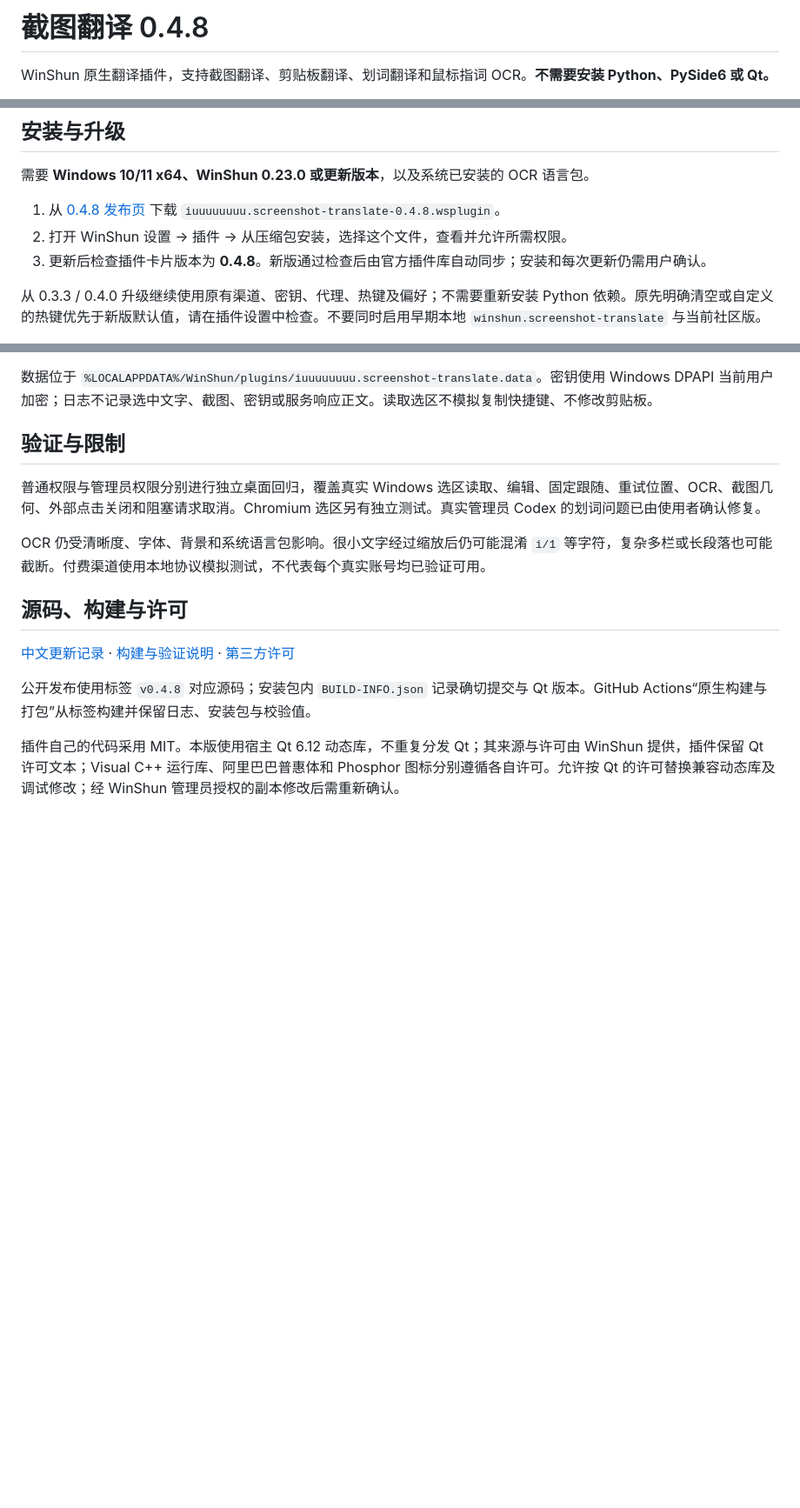
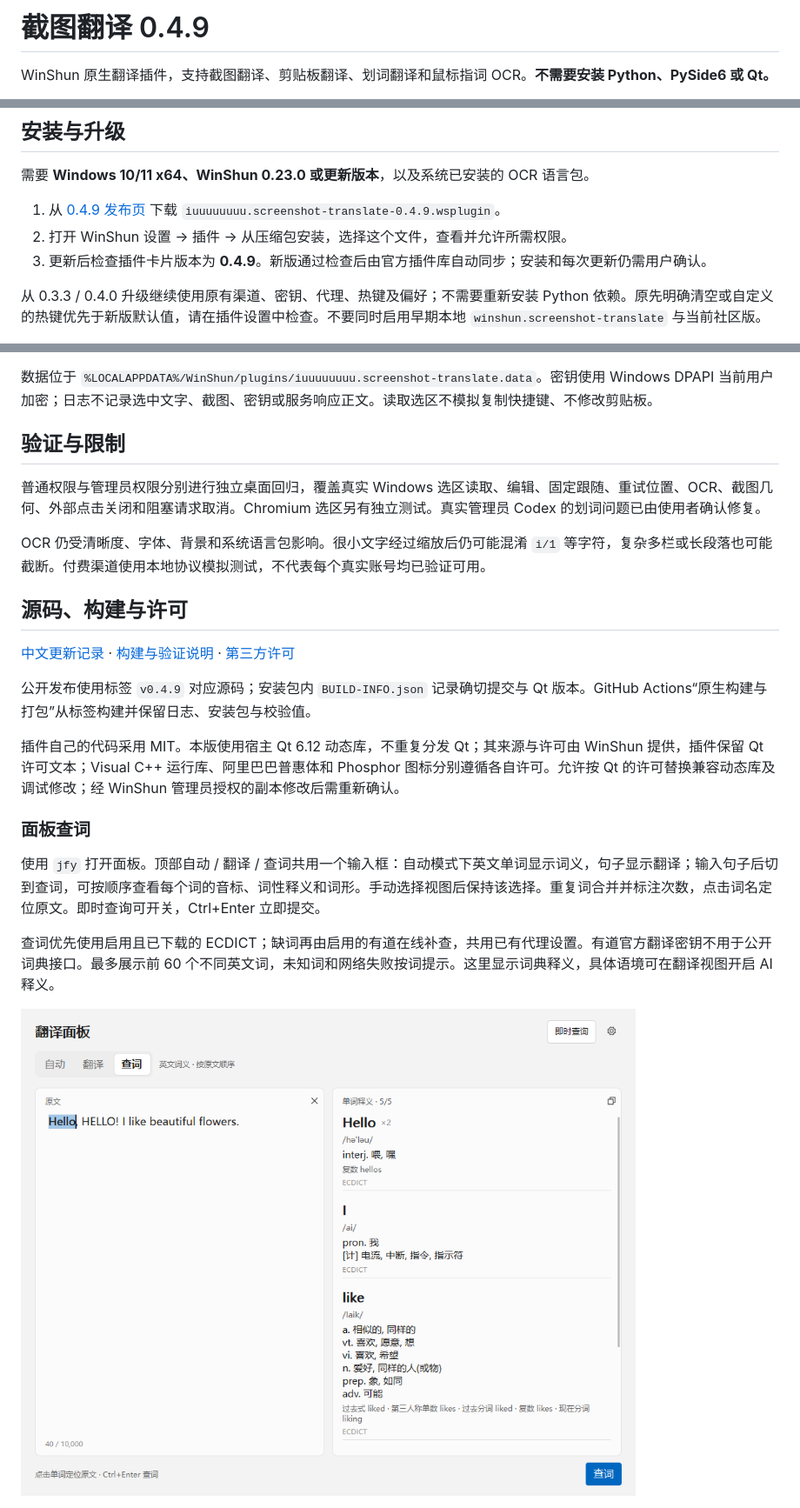
Before and after one commit to iuuuuuuuu/winshun-screenshot-translate, a Markdown page: README.md, 3 parts joined by grey strips. Shown at 87% size. Rendered like a GitHub page; pictures changed too: .screenshots/panel-sentence-words-0.4.9.png (added); blank space fills up the shorter version.

```diff
--- a/README.md
+++ b/README.md
@@ -1,4 +1,4 @@
-# 截图翻译 0.4.8
+# 截图翻译 0.4.9
 
 WinShun 原生翻译插件，支持截图翻译、剪贴板翻译、划词翻译和鼠标指词 OCR。**不需要安装 Python、PySide6 或 Qt。**
 
@@ -18,9 +18,9 @@ WinShun 原生翻译插件，支持截图翻译、剪贴板翻译、划词翻译
 
 需要 **Windows 10/11 x64、WinShun 0.23.0 或更新版本**，以及系统已安装的 OCR 语言包。
 
-1. 从 [0.4.8 发布页](https://github.com/iuuuuuuuu/winshun-screenshot-translate/releases/tag/v0.4.8) 下载 `iuuuuuuuu.screenshot-translate-0.4.8.wsplugin`。
+1. 从 [0.4.9 发布页](https://github.com/iuuuuuuuu/winshun-screenshot-translate/releases/tag/v0.4.9) 下载 `iuuuuuuuu.screenshot-translate-0.4.9.wsplugin`。
 2. 打开 WinShun 设置 → 插件 → 从压缩包安装，选择这个文件，查看并允许所需权限。
-3. 更新后检查插件卡片版本为 **0.4.8**。新版通过检查后由官方插件库自动同步；安装和每次更新仍需用户确认。
+3. 更新后检查插件卡片版本为 **0.4.9**。新版通过检查后由官方插件库自动同步；安装和每次更新仍需用户确认。
 
 从 0.3.3 / 0.4.0 升级继续使用原有渠道、密钥、代理、热键及偏好；不需要重新安装 Python 依赖。原先明确清空或自定义的热键优先于新版默认值，请在插件设置中检查。不要同时启用早期本地 `winshun.screenshot-translate` 与当前社区版。
 
@@ -150,6 +150,14 @@ OCR 仍受清晰度、字体、背景和系统语言包影响。很小文字经
 
 [中文更新记录](CHANGELOG.md) · [构建与验证说明](native/README.md) · [第三方许可](THIRD_PARTY_NOTICES.md)
 
-公开发布使用标签 `v0.4.8` 对应源码；安装包内 `BUILD-INFO.json` 记录确切提交与 Qt 版本。GitHub Actions“原生构建与打包”从标签构建并保留日志、安装包与校验值。
+公开发布使用标签 `v0.4.9` 对应源码；安装包内 `BUILD-INFO.json` 记录确切提交与 Qt 版本。GitHub Actions“原生构建与打包”从标签构建并保留日志、安装包与校验值。
 
 插件自己的代码采用 MIT。本版使用宿主 Qt 6.12 动态库，不重复分发 Qt；其来源与许可由 WinShun 提供，插件保留 Qt 许可文本；Visual C++ 运行库、阿里巴巴普惠体和 Phosphor 图标分别遵循各自许可。允许按 Qt 的许可替换兼容动态库及调试修改；经 WinShun 管理员授权的副本修改后需重新确认。
+
+### 面板查词
+
+使用 `jfy` 打开面板。顶部自动 / 翻译 / 查词共用一个输入框：自动模式下英文单词显示词义，句子显示翻译；输入句子后切到查词，可按顺序查看每个词的音标、词性释义和词形。手动选择视图后保持该选择。重复词合并并标注次数，点击词名定位原文。即时查询可开关，Ctrl+Enter 立即提交。
+
+查词优先使用启用且已下载的 ECDICT；缺词再由启用的有道在线补查，共用已有代理设置。有道官方翻译密钥不用于公开词典接口。最多展示前 60 个不同英文词，未知词和网络失败按词提示。这里显示词典释义，具体语境可在翻译视图开启 AI 释义。
+
+<img src=".screenshots/panel-sentence-words-0.4.9.png" alt="英文句子逐词释义" width="720">
```
Also changed, not shown: CHANGELOG.md (+7 -0 lines), native/README.md (+2 -2 lines), .screenshots/panel-word-0.4.9.png (added), 15 other files.
